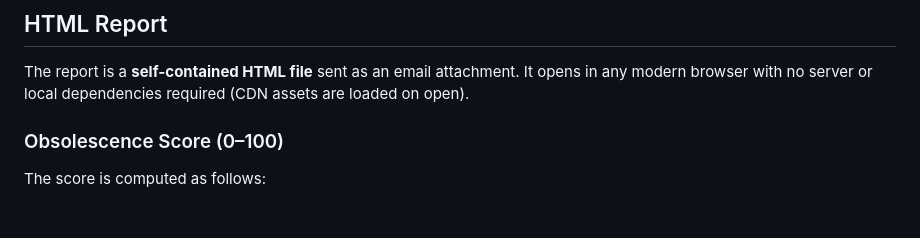
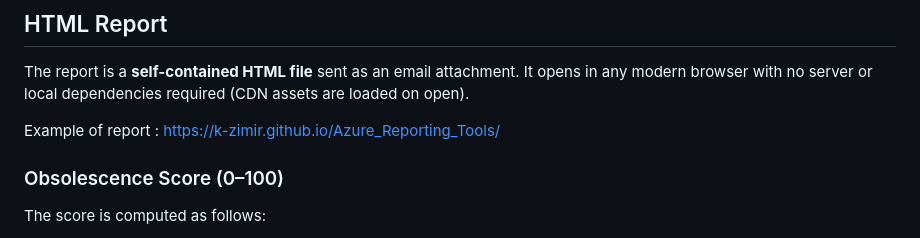
Before and after one commit to K-zimir/Azure_Reporting_Tools, a Markdown page: Azure_Obsolescence_Tracker/ReadMe.md, the part around the change. GitHub-like rendering; blank space fills up the shorter version.

Commit message:
Add example report link to ReadMe
Added example report link to HTML report section.

```diff
--- a/Azure_Obsolescence_Tracker/ReadMe.md
+++ b/Azure_Obsolescence_Tracker/ReadMe.md
@@ -242,6 +242,8 @@ Supported AKS versions are fetched from the Azure ARM API (`/providers/Microsoft
 
 The report is a **self-contained HTML file** sent as an email attachment. It opens in any modern browser with no server or local dependencies required (CDN assets are loaded on open).
 
+Example of report : [https://k-zimir.github.io/Azure_Reporting_Tools/](https://k-zimir.github.io/Azure_Reporting_Tools/)
+
 ### Obsolescence Score (0–100)
 
 The score is computed as follows:
```
